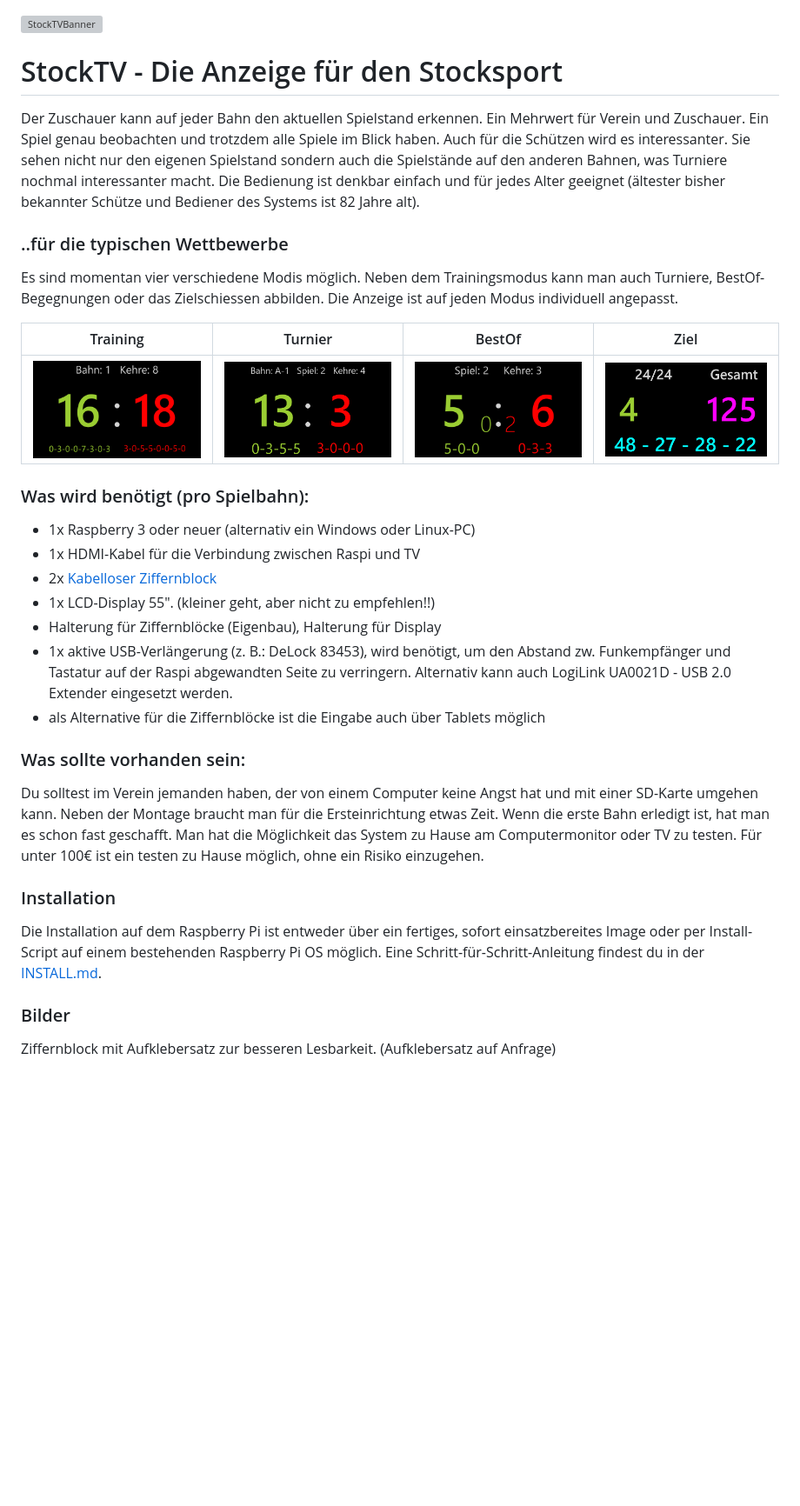
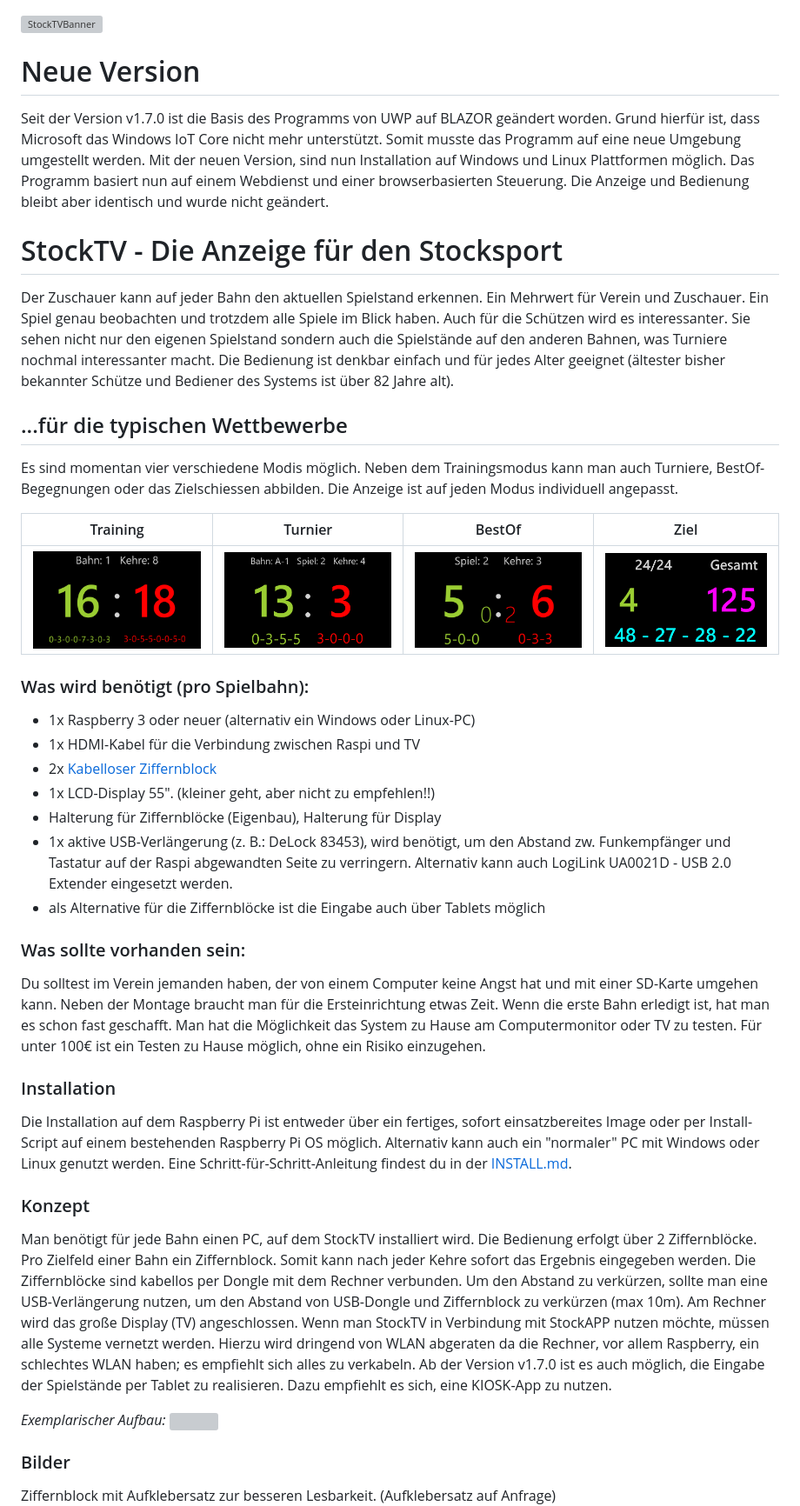
Before and after one commit to Trawacho/StockTV, a Markdown page: README.md, the part around the change. Shown at 87% size. GitHub-like rendering; blank space fills up the shorter version; grey boxes are pictures that could not be loaded.

Commit message:
docs: README aktualisiert (v1.7.0 Umstieg auf Blazor, Konzept-Sektion)
Beschreibt den Wechsel von UWP auf Blazor seit v1.7.0 und ergänzt
eine Konzept-Sektion zum Aufbau pro Spielbahn.

```diff
--- a/README.md
+++ b/README.md
@@ -1,11 +1,16 @@
 ![StockTVBanner](/Bilder/StockTV.jpg)
 
+# Neue Version
+
+Seit der Version v1.7.0 ist die Basis des Programms von UWP auf BLAZOR geändert worden. Grund hierfür ist, dass Microsoft das Windows IoT Core nicht mehr unterstützt. Somit musste das Programm auf eine neue Umgebung umgestellt werden. Mit der neuen Version, sind nun Installation auf Windows und Linux Plattformen möglich. Das Programm basiert nun auf einem Webdienst und einer browserbasierten Steuerung. Die Anzeige und Bedienung bleibt aber identisch und wurde nicht geändert.
+
 # StockTV - Die Anzeige für den Stocksport
+
 Der Zuschauer kann auf jeder Bahn den aktuellen Spielstand erkennen. Ein Mehrwert für Verein und Zuschauer.
-Ein Spiel genau beobachten und trotzdem alle Spiele im Blick haben. Auch für die Schützen wird es interessanter. Sie sehen nicht nur den eigenen Spielstand sondern auch die Spielstände auf den anderen Bahnen, was Turniere nochmal
-interessanter macht. Die Bedienung ist denkbar einfach und für jedes Alter geeignet (ältester bisher bekannter Schütze und Bediener des Systems ist 82 Jahre alt).
+Ein Spiel genau beobachten und trotzdem alle Spiele im Blick haben. Auch für die Schützen wird es interessanter. Sie sehen nicht nur den eigenen Spielstand sondern auch die Spielstände auf den anderen Bahnen, was Turniere nochmal interessanter macht. Die Bedienung ist denkbar einfach und für jedes Alter geeignet (ältester bisher bekannter Schütze und Bediener des Systems ist über 82 Jahre alt).
 
-### ..für die typischen Wettbewerbe
+## ...für die typischen Wettbewerbe
+
 Es sind momentan vier verschiedene Modis möglich. Neben dem Trainingsmodus kann man auch Turniere, BestOf-Begegnungen oder das Zielschiessen abbilden.
 Die Anzeige ist auf jeden Modus individuell angepasst.
 
@@ -14,23 +19,34 @@ Training|Turnier|BestOf|Ziel
 <img src="Bilder/Training.png" width="225" />|<img src="Bilder/Turnier.png" width="225" />|<img src="Bilder/BestOf.png" width="225" />|<img src="Bilder/Ziel.png" width="225" />|
 
 ### Was wird benötigt (pro Spielbahn):
- - 1x Raspberry 3 oder neuer (alternativ ein Windows oder Linux-PC)
- - 1x HDMI-Kabel für die Verbindung zwischen Raspi und TV
- - 2x [Kabelloser Ziffernblock]
- - 1x LCD-Display 55". (kleiner geht, aber nicht zu empfehlen!!)
- - Halterung für Ziffernblöcke (Eigenbau), Halterung für Display
- - 1x aktive USB-Verlängerung (z. B.: DeLock 83453), wird benötigt, um den Abstand zw. Funkempfänger und Tastatur auf der Raspi abgewandten Seite zu verringern. Alternativ kann auch LogiLink UA0021D - USB 2.0 Extender eingesetzt werden.
- - als Alternative für die Ziffernblöcke ist die Eingabe auch über Tablets möglich
+
+- 1x Raspberry 3 oder neuer (alternativ ein Windows oder Linux-PC)
+- 1x HDMI-Kabel für die Verbindung zwischen Raspi und TV
+- 2x [Kabelloser Ziffernblock]
+- 1x LCD-Display 55". (kleiner geht, aber nicht zu empfehlen!!)
+- Halterung für Ziffernblöcke (Eigenbau), Halterung für Display
+- 1x aktive USB-Verlängerung (z. B.: DeLock 83453), wird benötigt, um den Abstand zw. Funkempfänger und Tastatur auf der Raspi abgewandten Seite zu verringern. Alternativ kann auch LogiLink UA0021D - USB 2.0 Extender eingesetzt werden.
+- als Alternative für die Ziffernblöcke ist die Eingabe auch über Tablets möglich
 
 ### Was sollte vorhanden sein:
+
 Du solltest im Verein jemanden haben, der von einem Computer keine Angst hat und mit einer SD-Karte umgehen kann. Neben der Montage braucht man für die Ersteinrichtung etwas Zeit.
-Wenn die erste Bahn erledigt ist, hat man es schon fast geschafft. Man hat die Möglichkeit das System zu Hause am Computermonitor oder TV zu testen. Für unter 100€ ist ein testen zu Hause möglich,
+Wenn die erste Bahn erledigt ist, hat man es schon fast geschafft. Man hat die Möglichkeit das System zu Hause am Computermonitor oder TV zu testen. Für unter 100€ ist ein Testen zu Hause möglich,
 ohne ein Risiko einzugehen.
 
 ### Installation
-Die Installation auf dem Raspberry Pi ist entweder über ein fertiges, sofort einsatzbereites Image oder per Install-Script auf einem bestehenden Raspberry Pi OS möglich. Eine Schritt-für-Schritt-Anleitung findest du in der [INSTALL.md].
+
+Die Installation auf dem Raspberry Pi ist entweder über ein fertiges, sofort einsatzbereites Image oder per Install-Script auf einem bestehenden Raspberry Pi OS möglich. Alternativ kann auch ein "normaler" PC mit Windows oder Linux genutzt werden. Eine Schritt-für-Schritt-Anleitung findest du in der [INSTALL.md].
+
+### Konzept
+
+Man benötigt für jede Bahn einen PC, auf dem StockTV installiert wird. Die Bedienung erfolgt über 2 Ziffernblöcke. Pro Zielfeld einer Bahn ein Ziffernblock. Somit kann nach jeder Kehre sofort das Ergebnis eingegeben werden. Die Ziffernblöcke sind kabellos per Dongle mit dem Rechner verbunden. Um den Abstand zu verkürzen, sollte man eine USB-Verlängerung nutzen, um den Abstand von USB-Dongle und Ziffernblock zu verkürzen (max 10m). Am Rechner wird das große Display (TV) angeschlossen. Wenn man StockTV in Verbindung mit StockAPP nutzen möchte, müssen alle Systeme vernetzt werden. Hierzu wird dringend von WLAN abgeraten da die Rechner, vor allem Raspberry, ein schlechtes WLAN haben; es empfiehlt sich alles zu verkabeln. Ab der Version v1.7.0 ist es auch möglich, die Eingabe der Spielstände per Tablet zu realisieren. Dazu empfiehlt es sich, eine KIOSK-App zu nutzen.
+
+*Exemplarischer Aufbau:*
+<img src="Bilder/StockTV_Aufbau_1.png">
 
 ### Bilder
+
 Ziffernblock mit Aufklebersatz zur besseren Lesbarkeit. (Aufklebersatz auf Anfrage)
 <img src="Bilder/Keypad.jpg" width="150"/>
 
```
